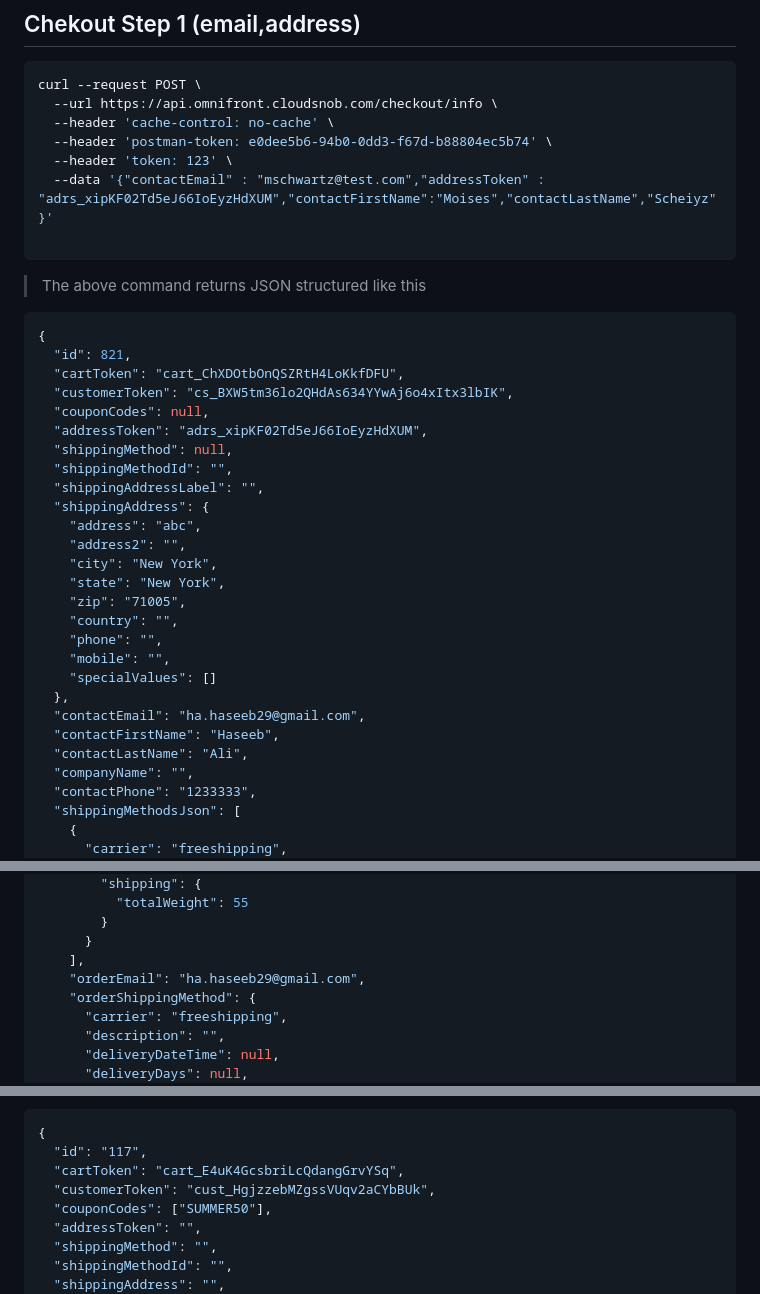
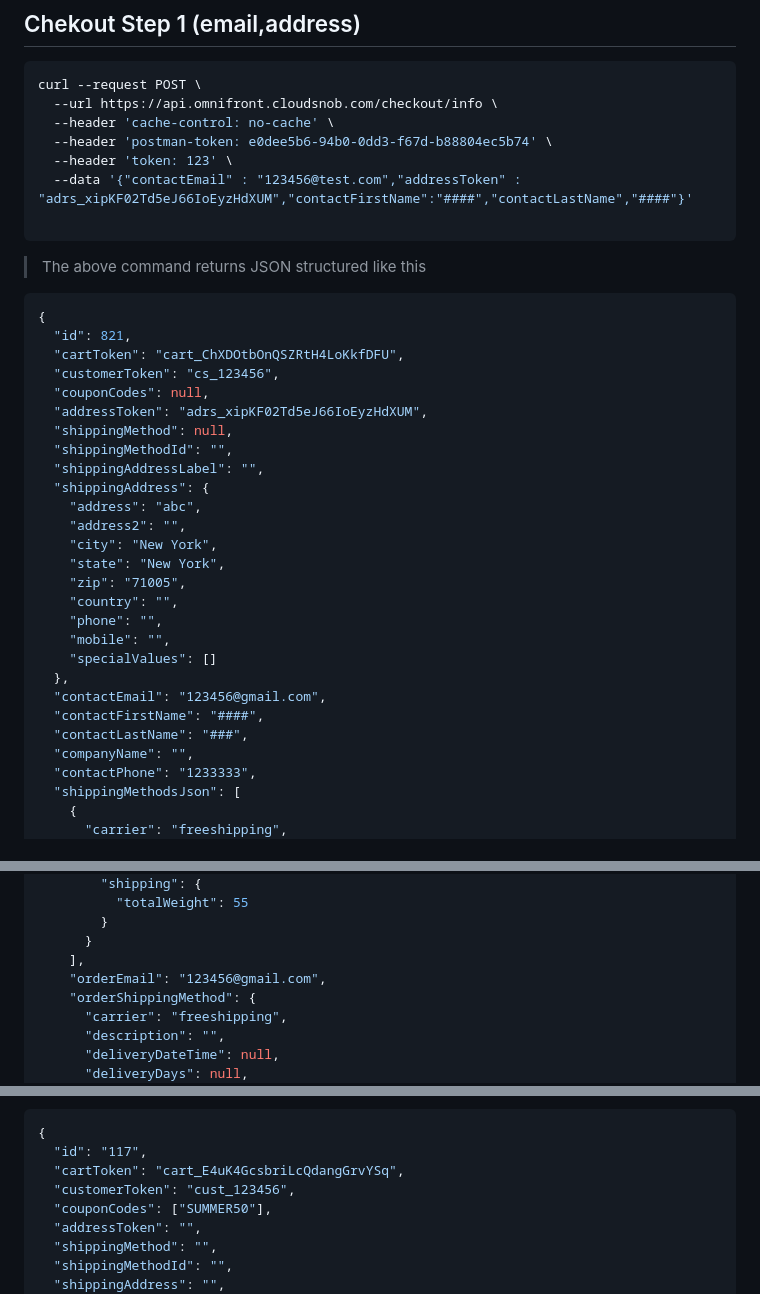
Before and after one commit to YehudisWolf/Omni-Store-Documentation, a Markdown page: docs/src/checkout.md, 3 parts joined by grey strips. Drawn GitHub-style.

````diff
--- a/docs/src/checkout.md
+++ b/docs/src/checkout.md
@@ -8,7 +8,7 @@ curl --request POST \
   --header 'cache-control: no-cache' \
   --header 'postman-token: e0dee5b6-94b0-0dd3-f67d-b88804ec5b74' \
   --header 'token: 123' \
-  --data '{"contactEmail" : "mschwartz@test.com","addressToken" : "adrs_xipKF02Td5eJ66IoEyzHdXUM","contactFirstName":"Moises","contactLastName","Scheiyz"}'
+  --data '{"contactEmail" : "123456@test.com","addressToken" : "adrs_xipKF02Td5eJ66IoEyzHdXUM","contactFirstName":"####","contactLastName","####"}'
 
 ```
 
@@ -18,7 +18,7 @@ curl --request POST \
 {
   "id": 821,
   "cartToken": "cart_ChXDOtbOnQSZRtH4LoKkfDFU",
-  "customerToken": "cs_BXW5tm36lo2QHdAs634YYwAj6o4xItx3lbIK",
+  "customerToken": "cs_123456",
   "couponCodes": null,
   "addressToken": "adrs_xipKF02Td5eJ66IoEyzHdXUM",
   "shippingMethod": null,
@@ -35,9 +35,9 @@ curl --request POST \
     "mobile": "",
     "specialValues": []
   },
-  "contactEmail": "ha.haseeb29@gmail.com",
-  "contactFirstName": "Haseeb",
-  "contactLastName": "Ali",
+  "contactEmail": "123456@gmail.com",
+  "contactFirstName": "####",
+  "contactLastName": "###",
   "companyName": "",
   "contactPhone": "1233333",
   "shippingMethodsJson": [
@@ -257,7 +257,7 @@ curl --request POST \
         }
       }
     ],
-    "orderEmail": "ha.haseeb29@gmail.com",
+    "orderEmail": "123456@gmail.com",
     "orderShippingMethod": {
       "carrier": "freeshipping",
       "description": "",
@@ -536,7 +536,7 @@ curl --request POST \
 {
   "id": "117",
   "cartToken": "cart_E4uK4GcsbriLcQdangGrvYSq",
-  "customerToken": "cust_HgjzzebMZgssVUqv2aCYbBUk",
+  "customerToken": "cust_123456",
   "couponCodes": ["SUMMER50"],
   "addressToken": "",
   "shippingMethod": "",
````
Also changed, not shown: other parts of docs/src/checkout.md (+26 -26 lines).
